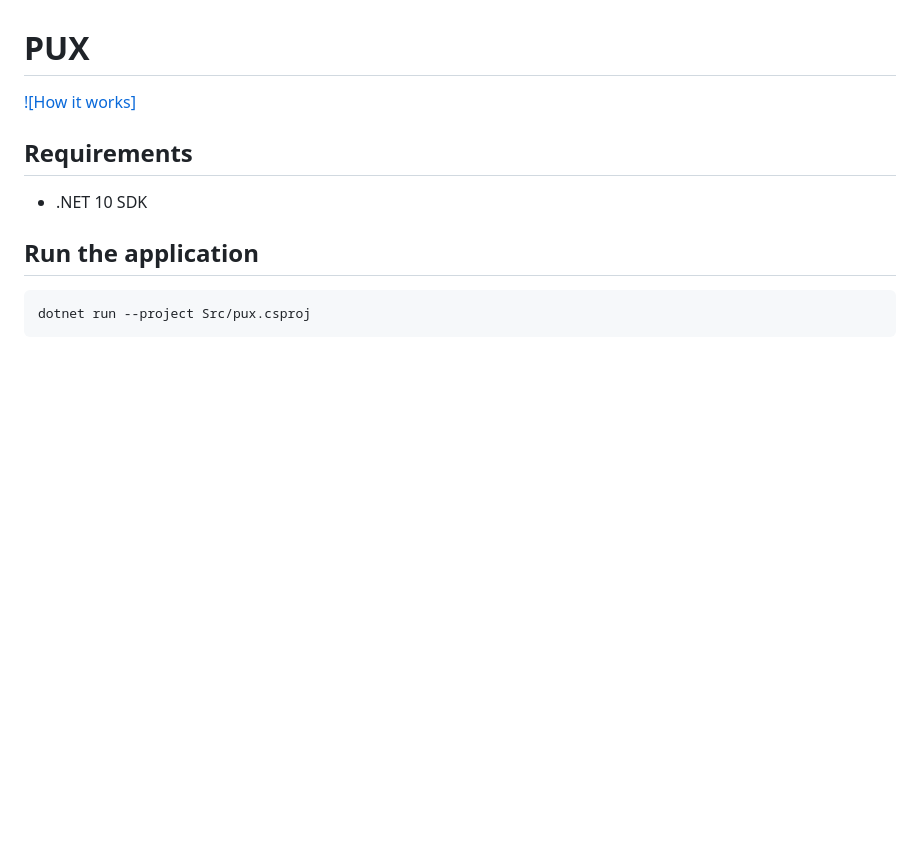
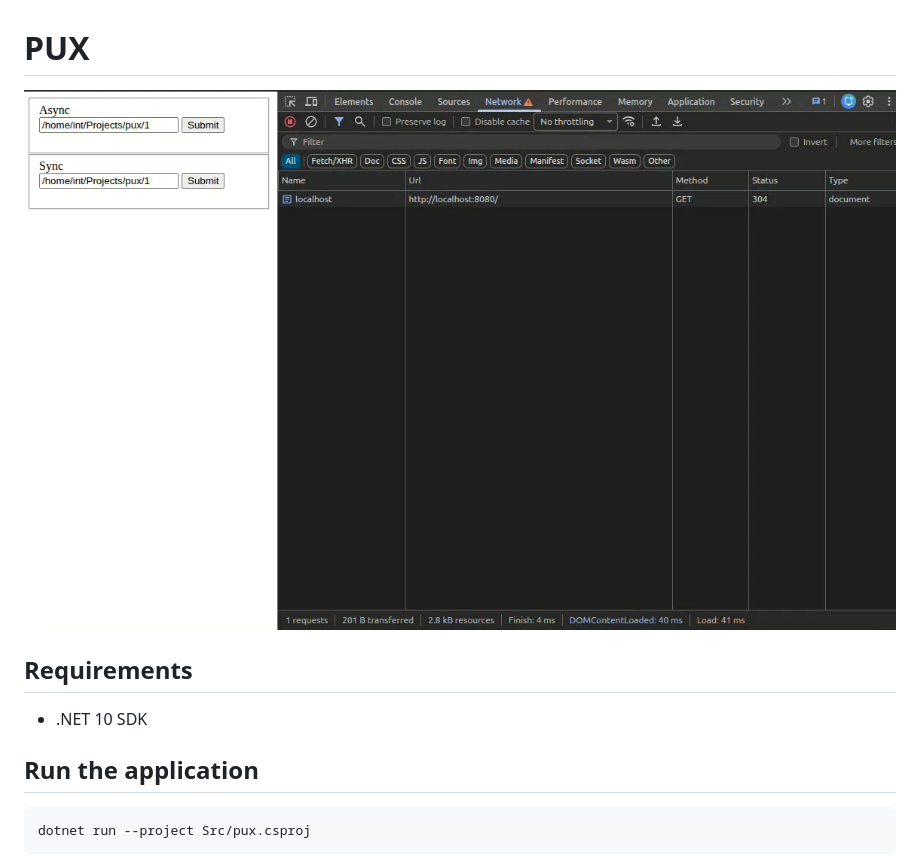
Before and after one commit to metlinskyi/pux, a Markdown page: README.MD, the part around the change. GitHub-like rendering; pictures changed too: screenshot.png (added); blank space fills up the shorter version.

```diff
--- a/README.MD
+++ b/README.MD
@@ -1,7 +1,7 @@
 # PUX
 
 
-[![How it works]](https://github.com/metlinskyi/pux/raw/refs/heads/main/demo.webm)
+[![How it works](https://github.com/metlinskyi/pux/raw/refs/heads/main/screenshot.png)](https://github.com/metlinskyi/pux/raw/refs/heads/main/demo.webm)
 
 
 ## Requirements
```
